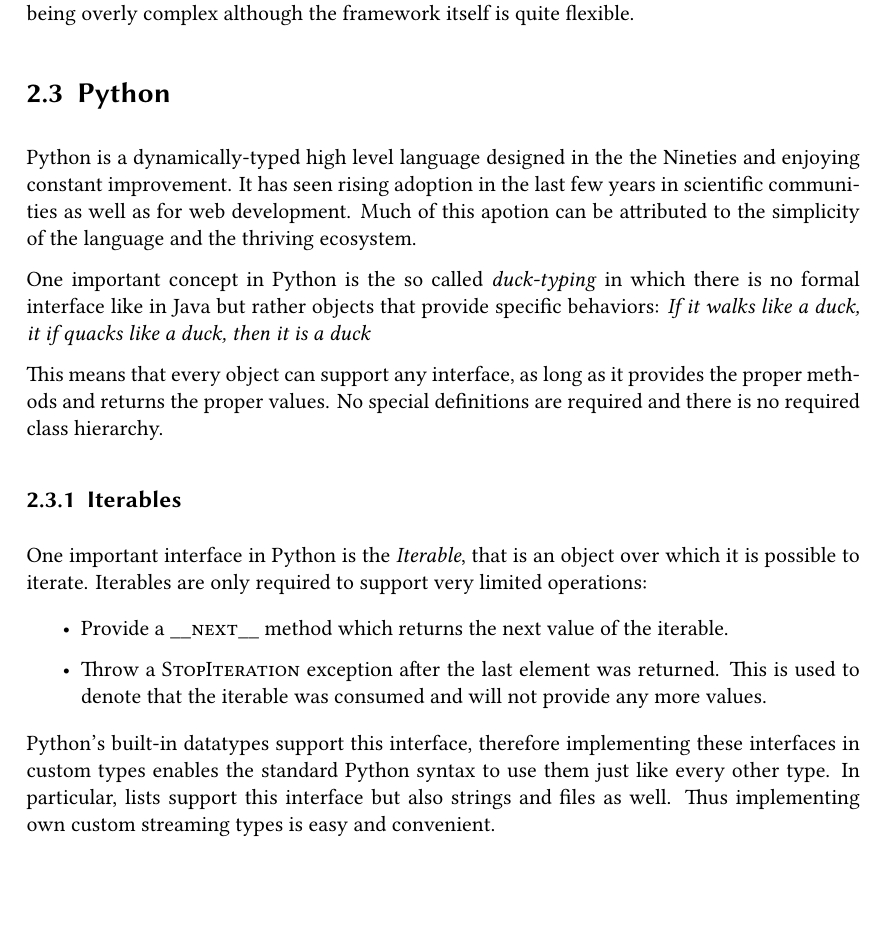
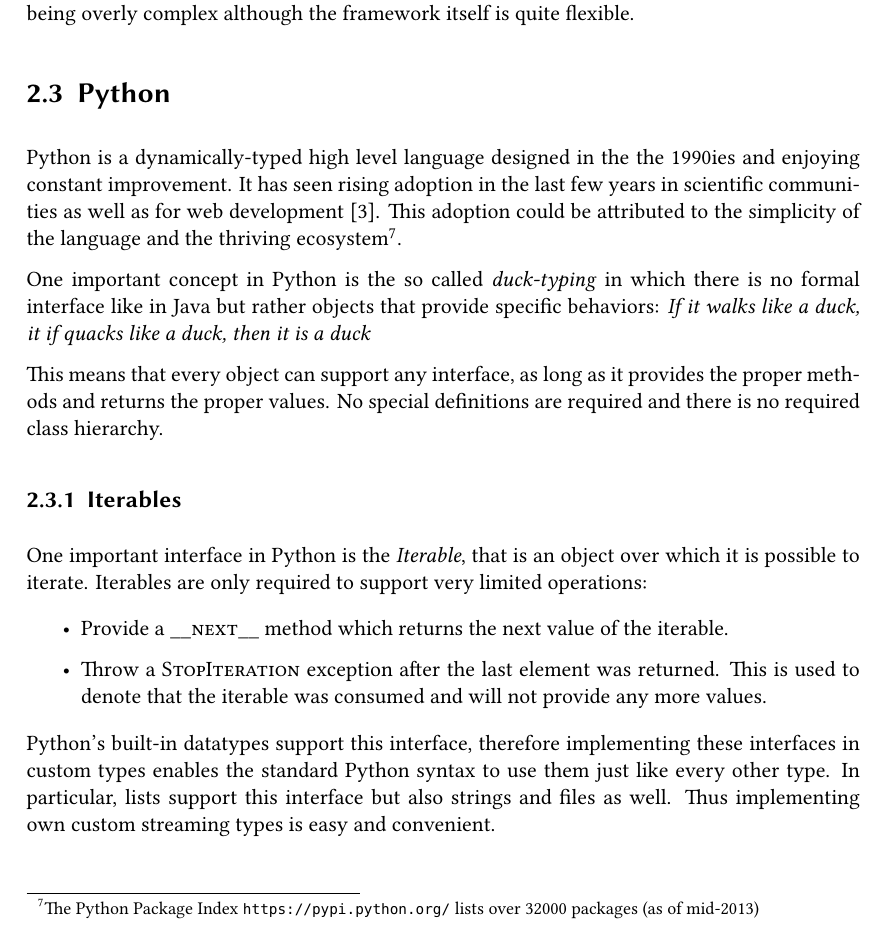
Before and after one commit to Leonidas-from-XIV/tum-bachelor, a LaTeX thesis (bachelor.tex): part of page 12 of 33, cut so that both start at the same text. Compiled offline with XeLaTeX; a missing font is replaced by an installed copy or a similar font.

Commit message:
Added source for Python growth

```diff
--- a/bachelor.tex
+++ b/bachelor.tex
@@ -418,11 +418,13 @@
 \section{Python}
 \label{sec:python}
 
-Python is a dynamically-typed high level language designed in the the Nineties
+Python is a dynamically-typed high level language designed in the the 1990ies
 and enjoying constant improvement. It has seen rising adoption in the last few
-years in scientific communities as well as for web development. Much of this
-apotion can be attributed to the simplicity of the language and the thriving
-ecosystem.
+years in scientific communities as well as for web
+development~\cite{copeland2010growth}. This adoption could be attributed to the
+simplicity of the language and the thriving ecosystem\footnote{The Python
+Package Index \url{https://pypi.python.org/} lists over 32000 packages
+(as of mid-2013)}.
 
 One important concept in Python is the so called \emph{duck-typing} in which
 there is no formal interface like in Java but rather objects that provide
```
Also changed, not shown: bachelor.bib (+9 -0 lines).
